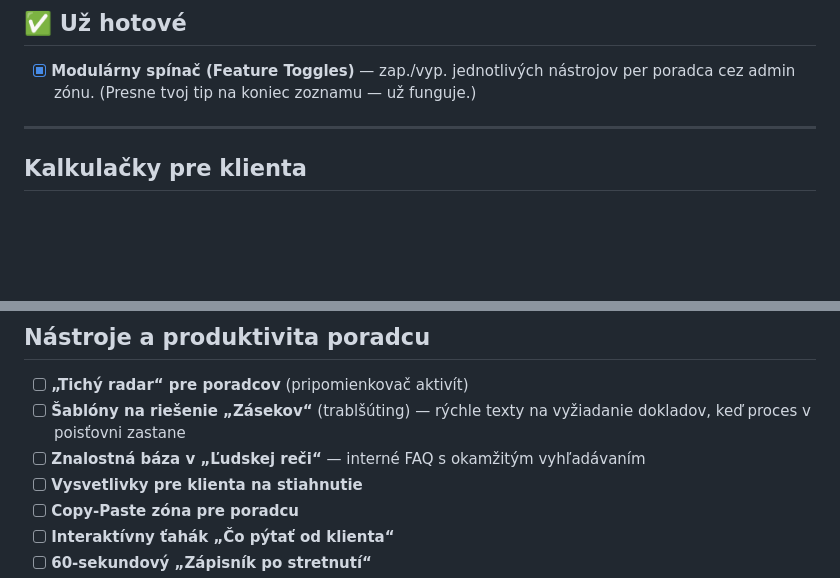
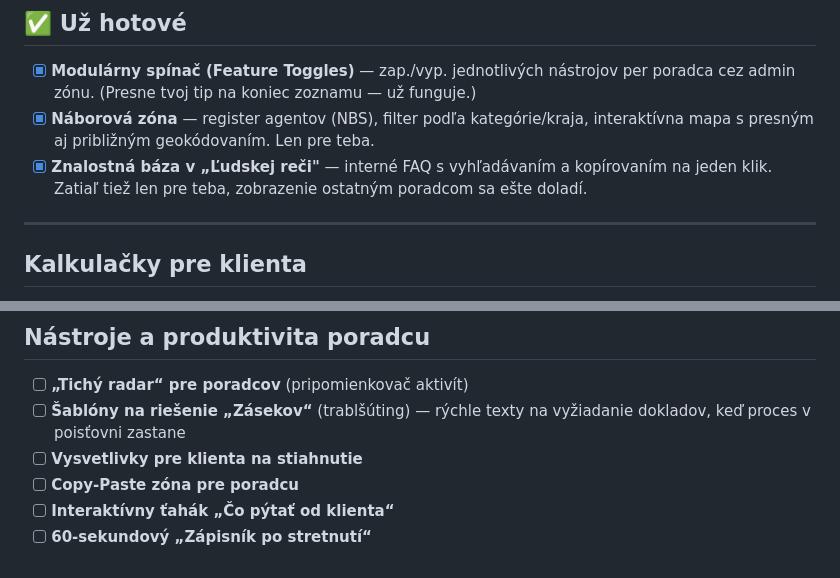
Before and after one commit to vmoscak/formulare, a Markdown page: NAPADY.md, 2 parts joined by grey strips. Rendered like a GitHub page; blank space fills up the shorter version.

Commit message:
Aktualizovať NAPADY.md — odškrtnúť náborovú zónu a znalostnú bázu

```diff
--- a/NAPADY.md
+++ b/NAPADY.md
@@ -10,6 +10,11 @@ toho, čo sa rozhodneme spraviť.
 
 - [x] **Modulárny spínač (Feature Toggles)** — zap./vyp. jednotlivých nástrojov
   per poradca cez admin zónu. (Presne tvoj tip na koniec zoznamu — už funguje.)
+- [x] **Náborová zóna** — register agentov (NBS), filter podľa kategórie/kraja,
+  interaktívna mapa s presným aj približným geokódovaním. Len pre teba.
+- [x] **Znalostná báza v „Ľudskej reči"** — interné FAQ s vyhľadávaním a
+  kopírovaním na jeden klik. Zatiaľ tiež len pre teba, zobrazenie ostatným
+  poradcom sa ešte doladí.
 
 ---
 
@@ -56,7 +61,6 @@ toho, čo sa rozhodneme spraviť.
 - [ ] **„Tichý radar“ pre poradcov** (pripomienkovač aktivít)
 - [ ] **Šablóny na riešenie „Zásekov“** (trablšúting) — rýchle texty na
   vyžiadanie dokladov, keď proces v poisťovni zastane
-- [ ] **Znalostná báza v „Ľudskej reči“** — interné FAQ s okamžitým vyhľadávaním
 - [ ] **Vysvetlivky pre klienta na stiahnutie**
 - [ ] **Copy-Paste zóna pre poradcu**
 - [ ] **Interaktívny ťahák „Čo pýtať od klienta“**
```
